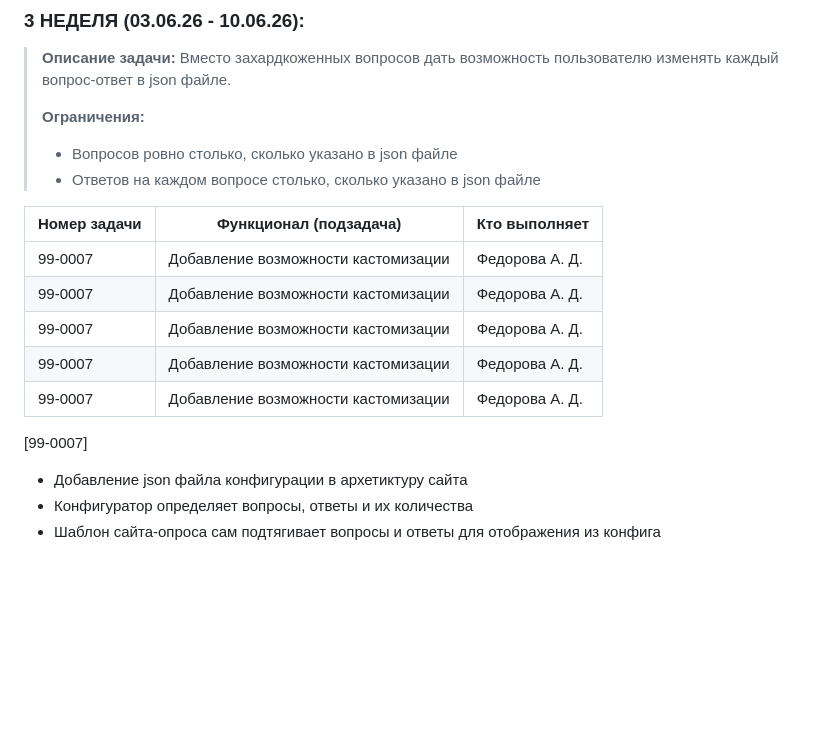
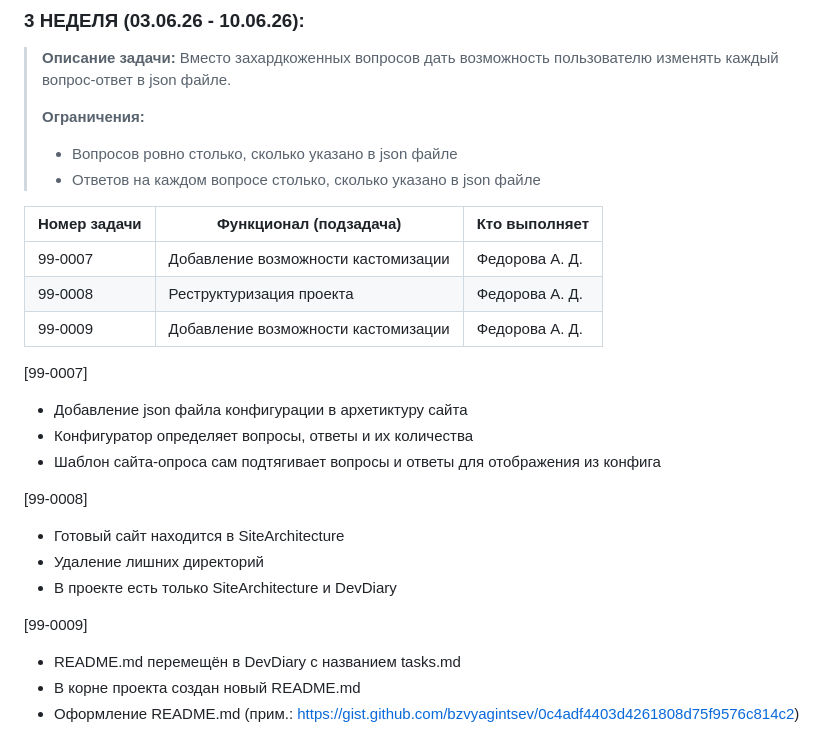
Before and after one commit to Alina515-web/instant-survey, a Markdown page: README.md, the part around the change. Drawn GitHub-style; blank space fills up the shorter version.

Commit message:
99-0003 / Tasks actualisation

```diff
--- a/README.md
+++ b/README.md
@@ -111,15 +111,23 @@
 >- Вопросов ровно столько, сколько указано в json файле
 >- Ответов на каждом вопросе столько, сколько указано в json файле
 
-| Номер задачи | Функционал (подзадача)                       | Кто выполняет   |
-|--------------|----------------------------------------------|-----------------|
-| 99-0007      | Добавление возможности кастомизации          | Федорова А. Д.  |
-| 99-0007      | Добавление возможности кастомизации          | Федорова А. Д.   |
-| 99-0007      | Добавление возможности кастомизации          | Федорова А. Д.   |
-| 99-0007      | Добавление возможности кастомизации          | Федорова А. Д.   |
-| 99-0007      | Добавление возможности кастомизации          | Федорова А. Д.  |
+| Номер задачи | Функционал (подзадача)              | Кто выполняет   |
+|--------------|-------------------------------------|-----------------|
+| 99-0007      | Добавление возможности кастомизации | Федорова А. Д.  |
+| 99-0008      | Реструктуризация проекта            | Федорова А. Д.   |
+| 99-0009      | Добавление возможности кастомизации | Федорова А. Д.   |
 
 [99-0007]
 - Добавление json файла конфигурации в архетиктуру сайта
 - Конфигуратор определяет вопросы, ответы и их количества
 - Шаблон сайта-опроса сам подтягивает вопросы и ответы для отображения из конфига
+
+[99-0008]
+- Готовый сайт находится в SiteArchitecture
+- Удаление лишних директорий
+- В проекте есть только SiteArchitecture и DevDiary
+
+[99-0009]
+- README.md перемещён в DevDiary с названием tasks.md
+- В корне проекта создан новый README.md
+- Оформление README.md (прим.: https://gist.github.com/bzvyagintsev/0c4adf4403d4261808d75f9576c814c2)
```
